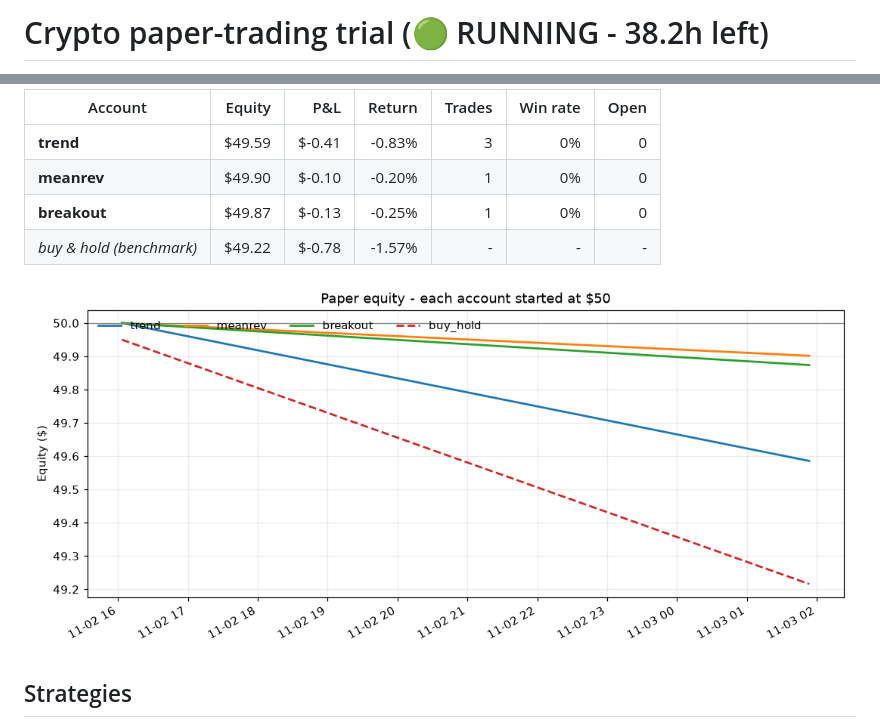
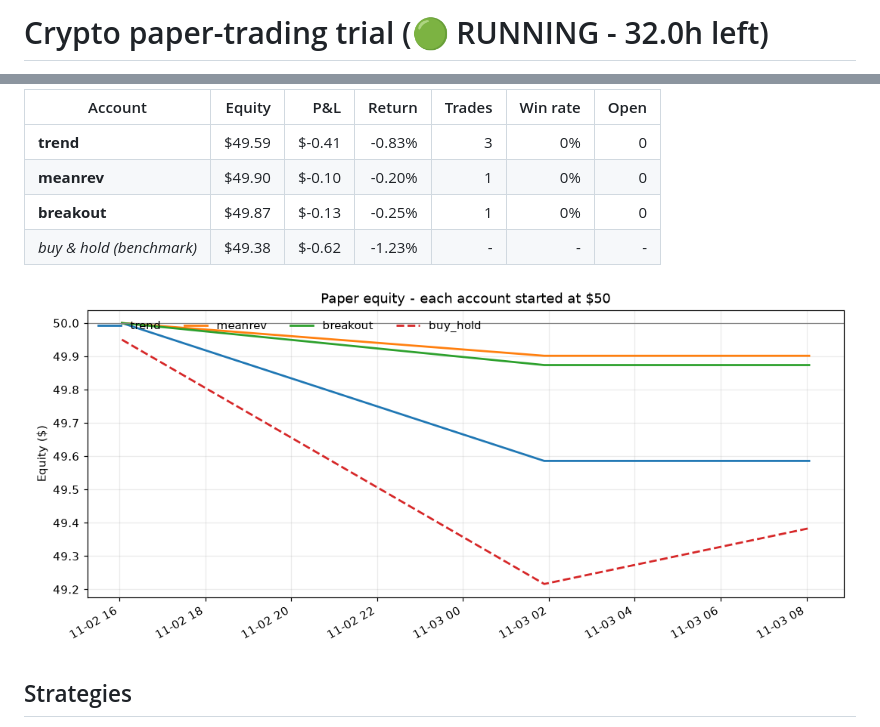
Before and after one commit to i-amarnath/crypto-paper-bot, a Markdown page: REPORT.md, 2 parts joined by grey strips. Rendered like a GitHub page; pictures changed too: equity.png.

Commit message:
tick 02:33

```diff
--- a/REPORT.md
+++ b/REPORT.md
@@ -1,2 +1,2 @@
-# Crypto paper-trading trial (🟢 RUNNING - 38.2h left)
+# Crypto paper-trading trial (🟢 RUNNING - 32.0h left)
 
@@ -7,7 +7,7 @@ Fake money, real binance_vision prices. Started **02 Nov 16:03 IST**, ends **04
 | **trend** | $49.59 | $-0.41 | -0.83% | 3 | 0% | 0 |
 | **meanrev** | $49.90 | $-0.10 | -0.20% | 1 | 0% | 0 |
 | **breakout** | $49.87 | $-0.13 | -0.25% | 1 | 0% | 0 |
-| *buy & hold (benchmark)* | $49.22 | $-0.78 | -1.57% | - | - | - |
+| *buy & hold (benchmark)* | $49.38 | $-0.62 | -1.23% | - | - | - |
 
 ![equity](equity.png)
 
```
Also changed, not shown: other parts of REPORT.md (+1 -1 lines), 2 other files.
